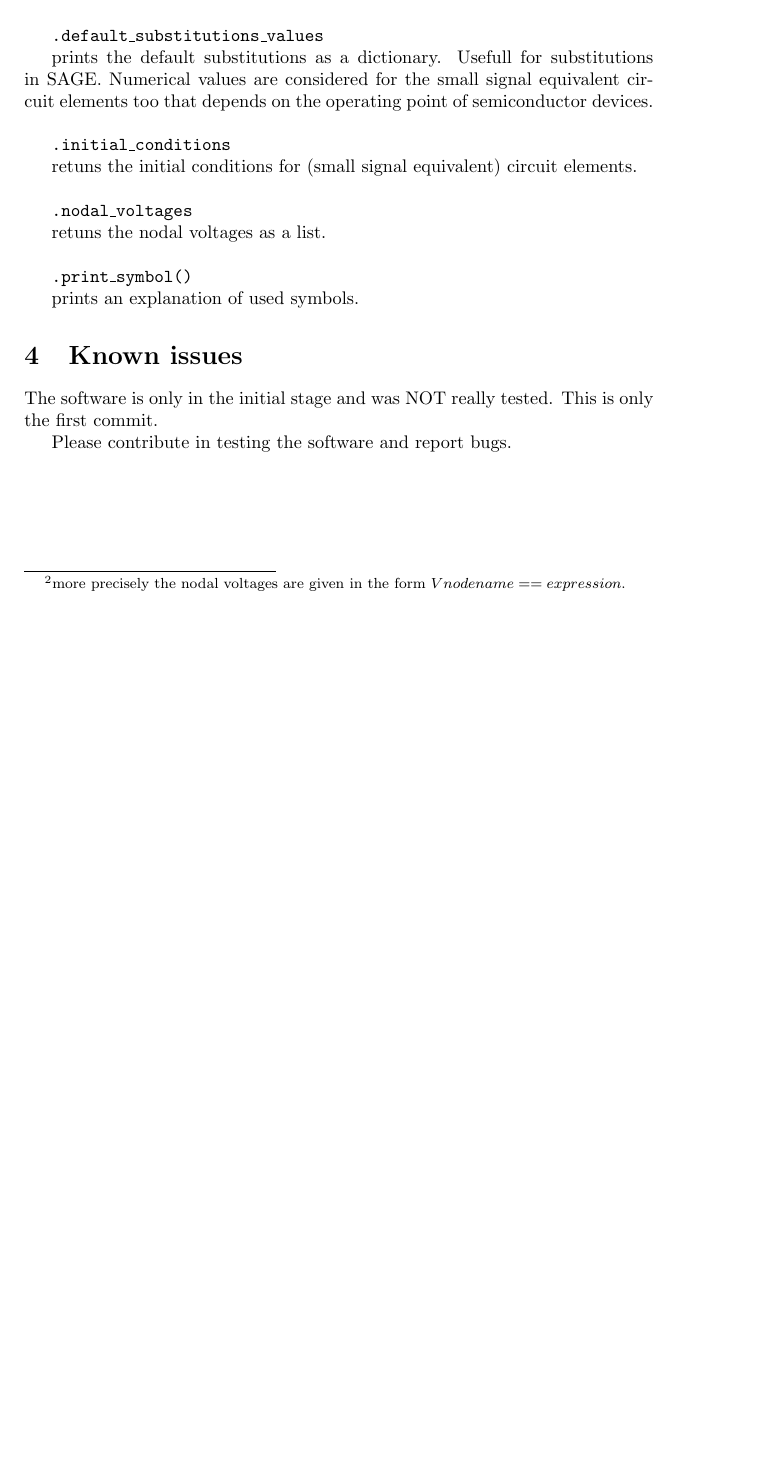
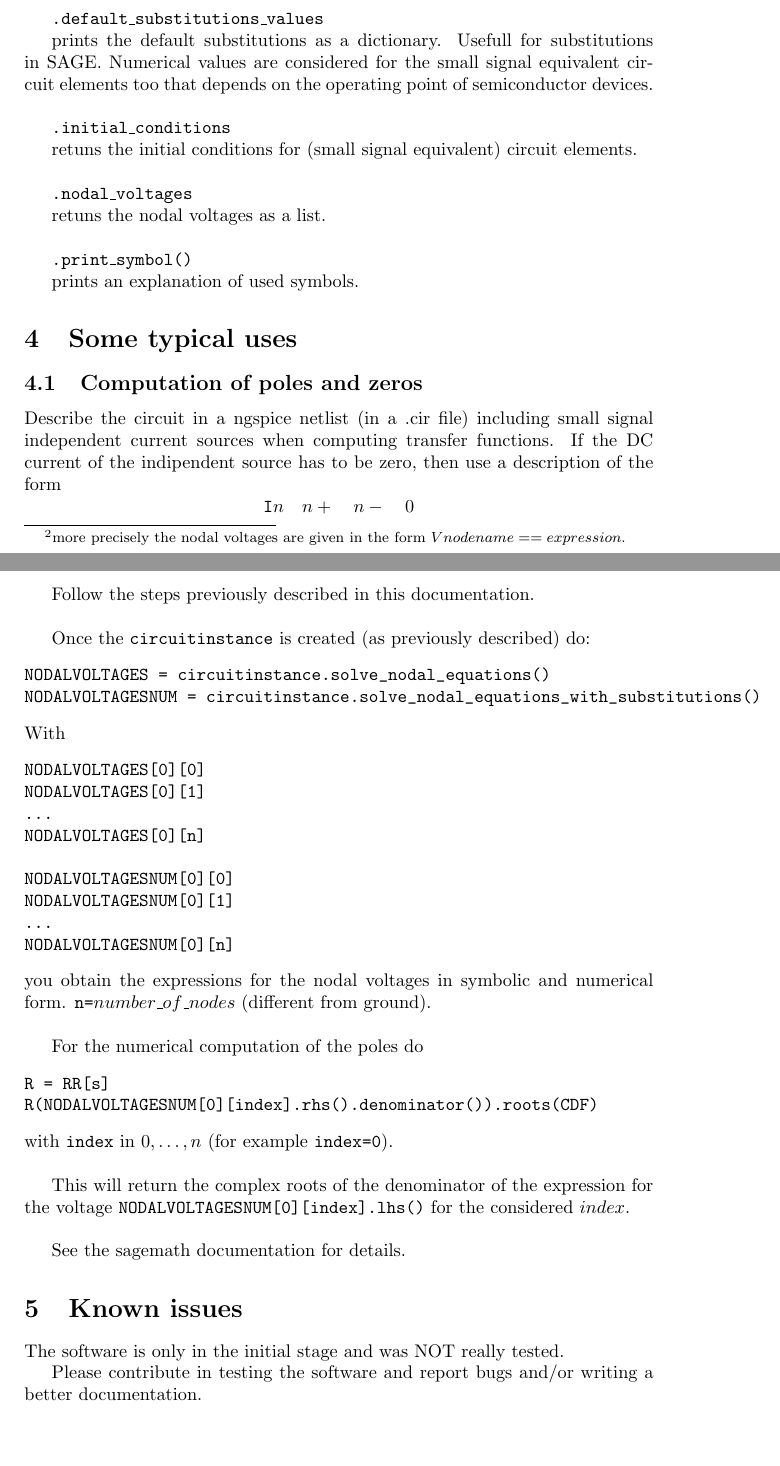
Before and after one commit to alessandro-bernardini/SAPICE, a LaTeX document (documentation.tex): part of page 4 of 4 before the commit and two parts of pages 4 and 5 of 5 after it, the two joined at a grey line, cut so that both start at the same text, the shorter picture padded with empty space. Compiled offline with pdfLaTeX.

Commit message:
linear circuit description adjusted

```diff
--- a/documentation.tex
+++ b/documentation.tex
@@ -145,11 +145,52 @@ retuns the nodal voltages as a list.\\
 
 prints an explanation of used symbols.
 
+\section{Some typical uses}
+\subsection{Computation of poles and zeros}
+
+Describe the circuit in a ngspice netlist (in a .cir file) including small signal independent current sources when computing transfer functions. If the DC current of the indipendent source has to be zero, then use a description of the form
+\begin{displaymath}
+{\tt I}n\quad n+\quad n-\quad 0
+\end{displaymath}
+
+Follow the steps previously described in this documentation.\\
+
+Once the {\tt circuitinstance} is created (as previously described) do:
+\begin{verbatim}
+NODALVOLTAGES = circuitinstance.solve_nodal_equations()
+NODALVOLTAGESNUM = circuitinstance.solve_nodal_equations_with_substitutions()
+\end{verbatim}
+With
+\begin{verbatim}
+NODALVOLTAGES[0][0]
+NODALVOLTAGES[0][1]
+...
+NODALVOLTAGES[0][n]
+
+NODALVOLTAGESNUM[0][0]
+NODALVOLTAGESNUM[0][1]
+...
+NODALVOLTAGESNUM[0][n]
+\end{verbatim}
+you obtain the expressions for the nodal voltages in symbolic and numerical form. {\tt n=}$number\_of\_nodes$ (different from ground).\\
+
+For the numerical computation of the poles do
+\begin{verbatim}
+R = RR[s]
+R(NODALVOLTAGESNUM[0][index].rhs().denominator()).roots(CDF)
+\end{verbatim}
+with {\tt index} in $0,\ldots, n $ (for example {\tt index=0}).\\
+
+This will return the complex roots of the denominator of the expression for the voltage {\tt NODALVOLTAGESNUM[0][index].lhs()} for the considered $index$.\\
+
+See the sagemath documentation for details.
+
+
 \section{Known issues}
 
-The software is only in the initial stage and was NOT really tested. This is only the first commit.
+The software is only in the initial stage and was NOT really tested.
 
-Please contribute in testing the software and report bugs.
+Please contribute in testing the software and report bugs and/or writing a better documentation.
 
 
 \end{document}
```
Also changed, not shown: documentation.pdf, 1 other file.
